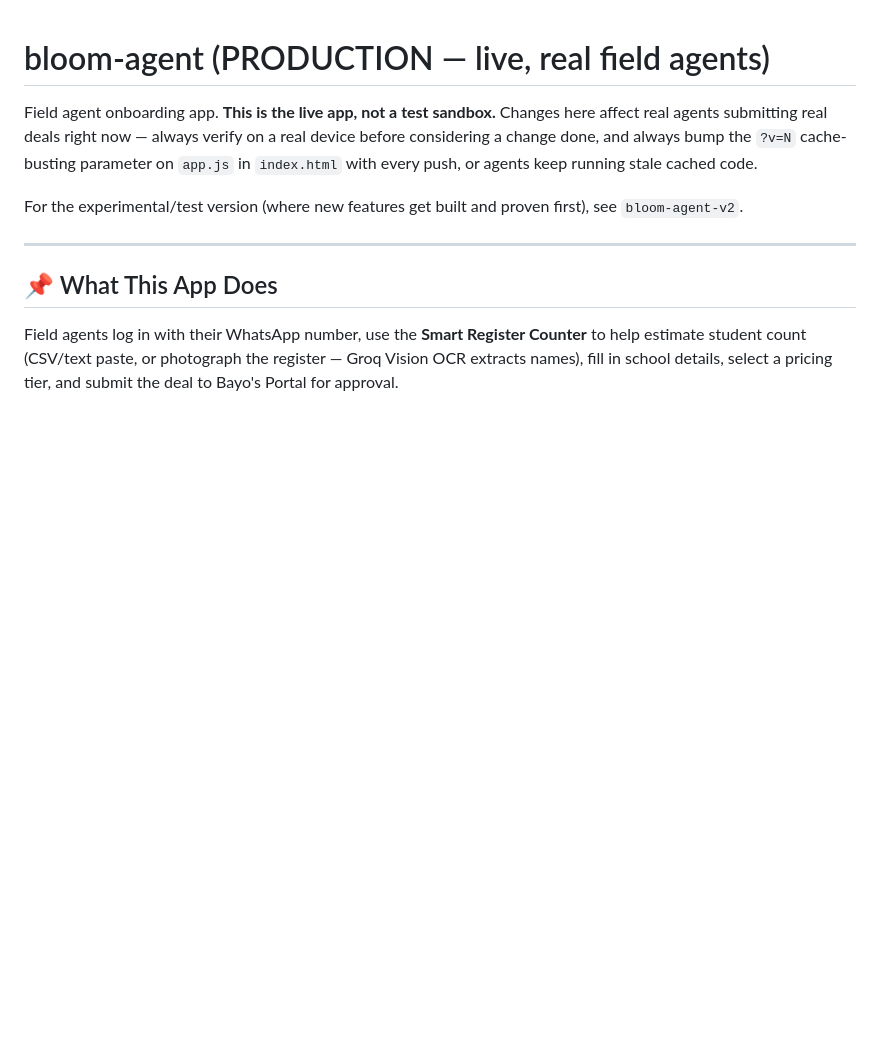
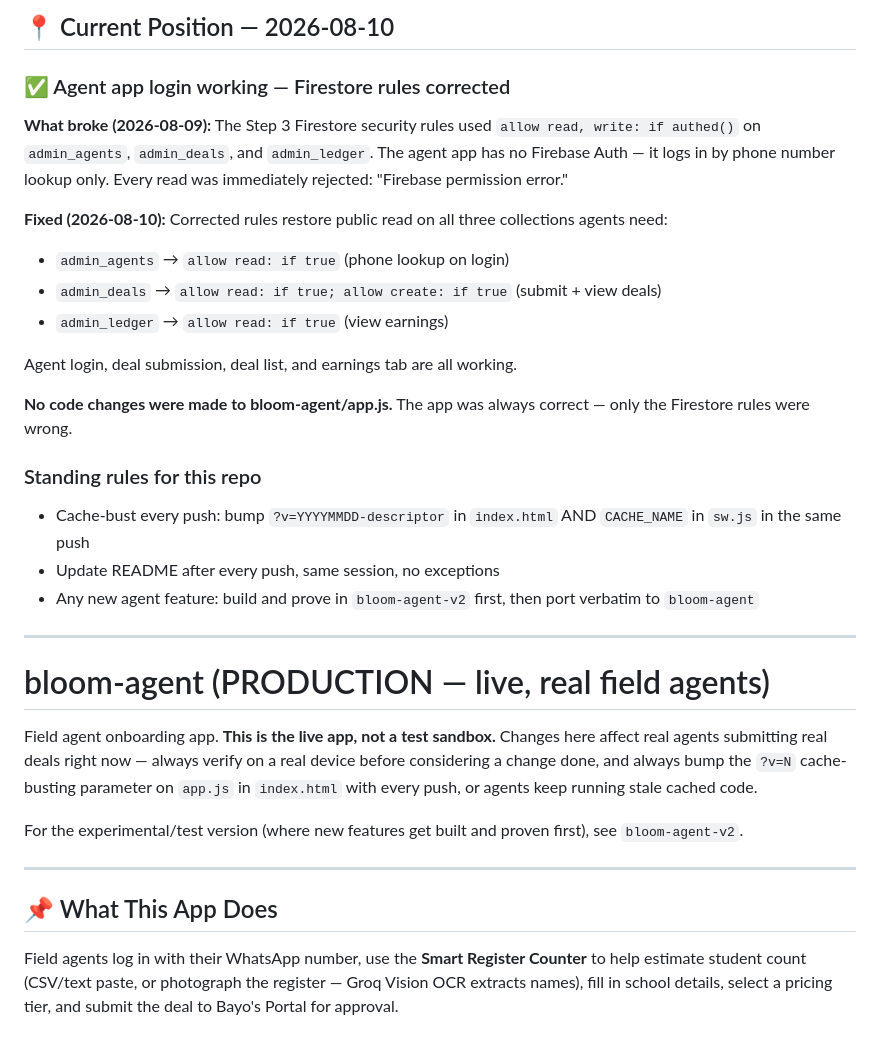
Before and after one commit to KobOmoba/bloom-agent, a Markdown page: README.md, the part around the change. GitHub-like rendering; blank space fills up the shorter version.

Commit message:
2026-08-10: document Firestore rules incident — agent login broke and was fixed, no code changes to app.js

```diff
--- a/README.md
+++ b/README.md
@@ -1,3 +1,33 @@
+## 📍 Current Position — 2026-08-10
+
+### ✅ Agent app login working — Firestore rules corrected
+
+**What broke (2026-08-09):** The Step 3 Firestore security rules used
+`allow read, write: if authed()` on `admin_agents`, `admin_deals`, and
+`admin_ledger`. The agent app has no Firebase Auth — it logs in by phone
+number lookup only. Every read was immediately rejected: "Firebase permission
+error."
+
+**Fixed (2026-08-10):** Corrected rules restore public read on all three
+collections agents need:
+- `admin_agents` → `allow read: if true` (phone lookup on login)
+- `admin_deals` → `allow read: if true; allow create: if true` (submit + view deals)
+- `admin_ledger` → `allow read: if true` (view earnings)
+
+Agent login, deal submission, deal list, and earnings tab are all working.
+
+**No code changes were made to bloom-agent/app.js.** The app was always
+correct — only the Firestore rules were wrong.
+
+### Standing rules for this repo
+- Cache-bust every push: bump `?v=YYYYMMDD-descriptor` in `index.html`
+  AND `CACHE_NAME` in `sw.js` in the same push
+- Update README after every push, same session, no exceptions
+- Any new agent feature: build and prove in `bloom-agent-v2` first,
+  then port verbatim to `bloom-agent`
+
+---
+
 # bloom-agent (PRODUCTION — live, real field agents)
 
 Field agent onboarding app. **This is the live app, not a test sandbox.**
```
